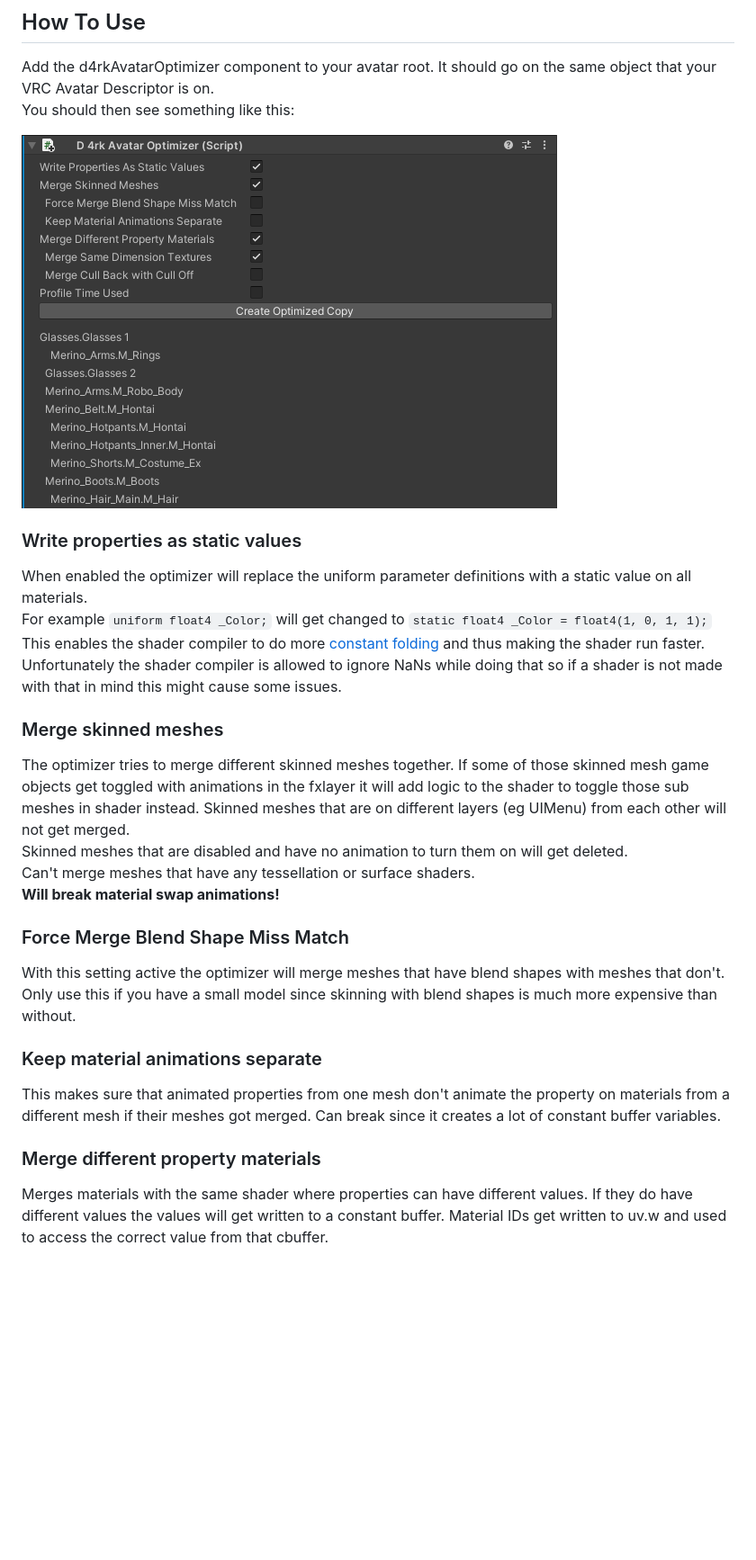
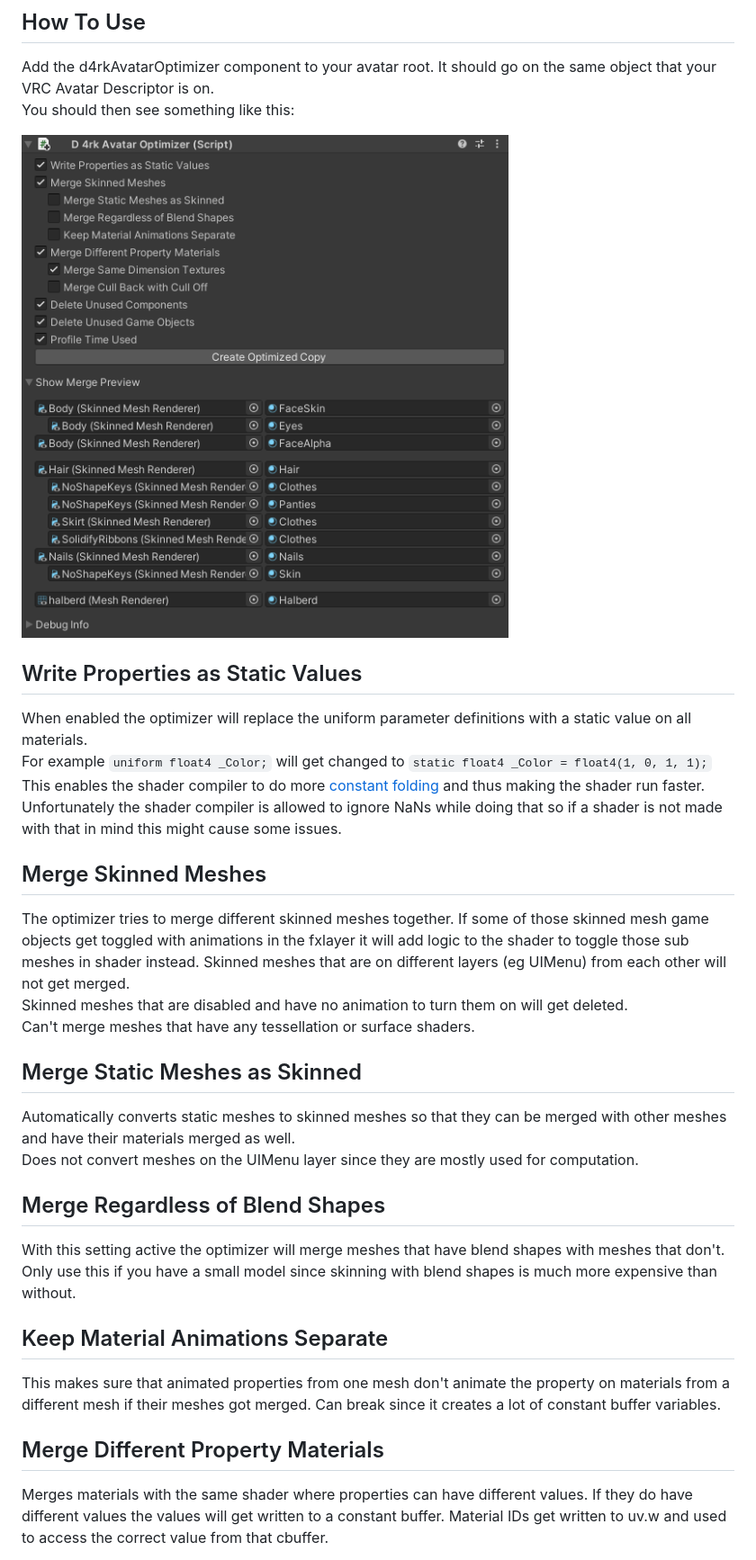
Before and after one commit to d4rkc0d3r/d4rkAvatarOptimizer, a Markdown page: README.md, the part around one of its changes. Shown at 90% size. GitHub-like rendering; pictures changed too: ExampleImages/example0.png; blank space fills up the shorter version.

Commit message:
update README to describe new settings

```diff
--- a/README.md
+++ b/README.md
@@ -5,24 +5,26 @@ Add the d4rkAvatarOptimizer component to your avatar root. It should go on the s
 You should then see something like this:
 
 ![Example Screenshot](./ExampleImages/example0.png)
-### Write properties as static values
+## Write Properties as Static Values
 When enabled the optimizer will replace the uniform parameter definitions with a static value on all materials.
 For example `uniform float4 _Color;` will get changed to `static float4 _Color = float4(1, 0, 1, 1);`
 This enables the shader compiler to do more [constant folding](https://en.wikipedia.org/wiki/Constant_folding) and thus making the shader run faster.
 Unfortunately the shader compiler is allowed to ignore NaNs while doing that so if a shader is not made with that in mind this might cause some issues.
-### Merge skinned meshes
+## Merge Skinned Meshes
 The optimizer tries to merge different skinned meshes together.
 If some of those skinned mesh game objects get toggled with animations in the fxlayer it will add logic to the shader to toggle those sub meshes in shader instead.
 Skinned meshes that are on different layers (eg UIMenu) from each other will not get merged.
 Skinned meshes that are disabled and have no animation to turn them on will get deleted.
 Can't merge meshes that have any tessellation or surface shaders.
-**Will break material swap animations!**
-### Force Merge Blend Shape Miss Match
+## Merge Static Meshes as Skinned
+Automatically converts static meshes to skinned meshes so that they can be merged with other meshes and have their materials merged as well.
+Does not convert meshes on the UIMenu layer since they are mostly used for computation.
+## Merge Regardless of Blend Shapes
 With this setting active the optimizer will merge meshes that have blend shapes with meshes that don't. Only use this if you have a small model since skinning with blend shapes is much more expensive than without.
-### Keep material animations separate
+## Keep Material Animations Separate
 This makes sure that animated properties from one mesh don't animate the property on materials from a different mesh if their meshes got merged.
 Can break since it creates a lot of constant buffer variables.
-### Merge different property materials
+## Merge Different Property Materials
 Merges materials with the same shader where properties can have different values.
 If they do have different values the values will get written to a constant buffer.
 Material IDs get written to uv.w and used to access the correct value from that cbuffer.
```
Also changed, not shown: other parts of README.md (+28 -5 lines), 1 other file.
